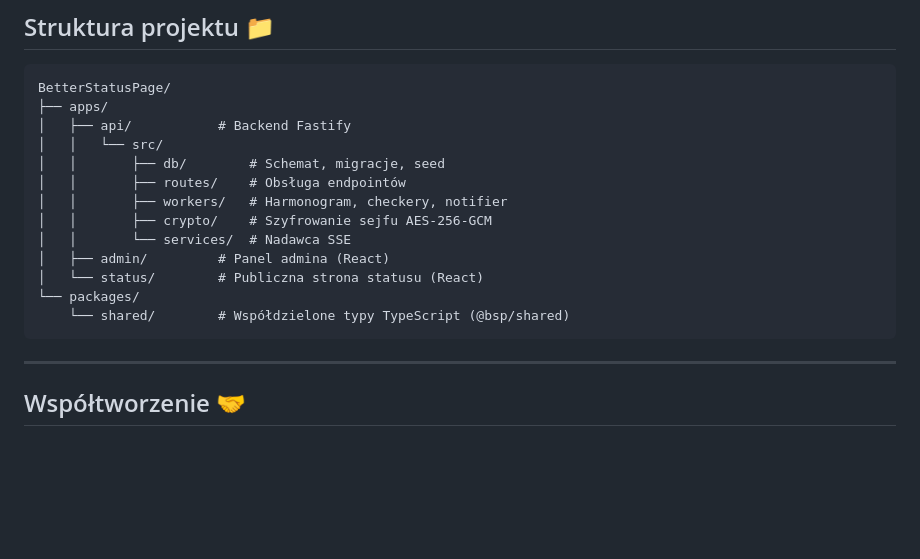
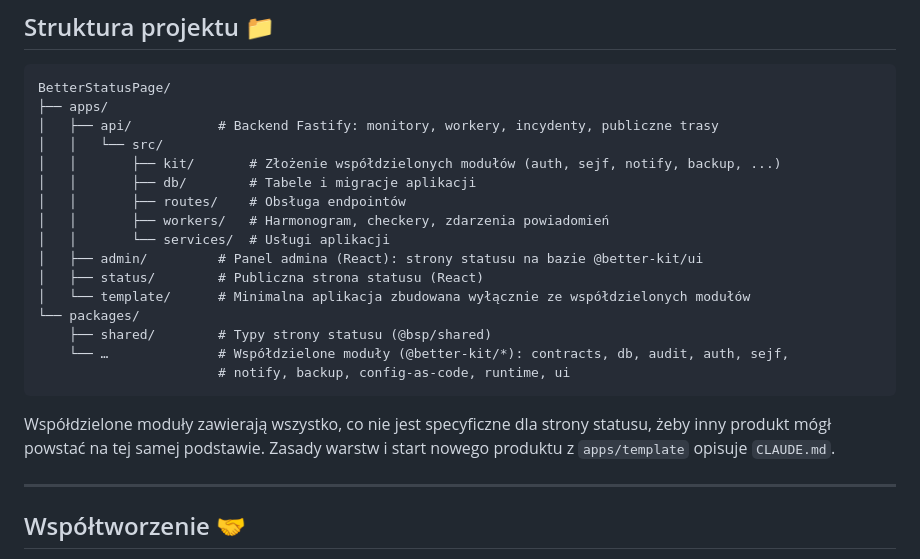
Before and after one commit to BElluu/BetterStatusPage, a Markdown page: README.pl.md, the part around the change. Rendered like a GitHub page; blank space fills up the shorter version.

````diff
--- a/README.pl.md
+++ b/README.pl.md
@@ -588,18 +588,24 @@ Zanim udostępnisz instancję publicznie:
 ```
 BetterStatusPage/
 ├── apps/
-│   ├── api/           # Backend Fastify
+│   ├── api/           # Backend Fastify: monitory, workery, incydenty, publiczne trasy
 │   │   └── src/
-│   │       ├── db/        # Schemat, migracje, seed
+│   │       ├── kit/       # Złożenie współdzielonych modułów (auth, sejf, notify, backup, ...)
+│   │       ├── db/        # Tabele i migracje aplikacji
 │   │       ├── routes/    # Obsługa endpointów
-│   │       ├── workers/   # Harmonogram, checkery, notifier
-│   │       ├── crypto/    # Szyfrowanie sejfu AES-256-GCM
-│   │       └── services/  # Nadawca SSE
-│   ├── admin/         # Panel admina (React)
-│   └── status/        # Publiczna strona statusu (React)
+│   │       ├── workers/   # Harmonogram, checkery, zdarzenia powiadomień
+│   │       └── services/  # Usługi aplikacji
+│   ├── admin/         # Panel admina (React): strony statusu na bazie @better-kit/ui
+│   ├── status/        # Publiczna strona statusu (React)
+│   └── template/      # Minimalna aplikacja zbudowana wyłącznie ze współdzielonych modułów
 └── packages/
-    └── shared/        # Współdzielone typy TypeScript (@bsp/shared)
+    ├── shared/        # Typy strony statusu (@bsp/shared)
+    └── …              # Współdzielone moduły (@better-kit/*): contracts, db, audit, auth, sejf,
+                       # notify, backup, config-as-code, runtime, ui
 ```
+
+Współdzielone moduły zawierają wszystko, co nie jest specyficzne dla strony statusu, żeby inny produkt mógł powstać
+na tej samej podstawie. Zasady warstw i start nowego produktu z `apps/template` opisuje `CLAUDE.md`.
 
 ---
 
````
Also changed, not shown: CLAUDE.md (+36 -1 lines), README.md (+14 -8 lines).
